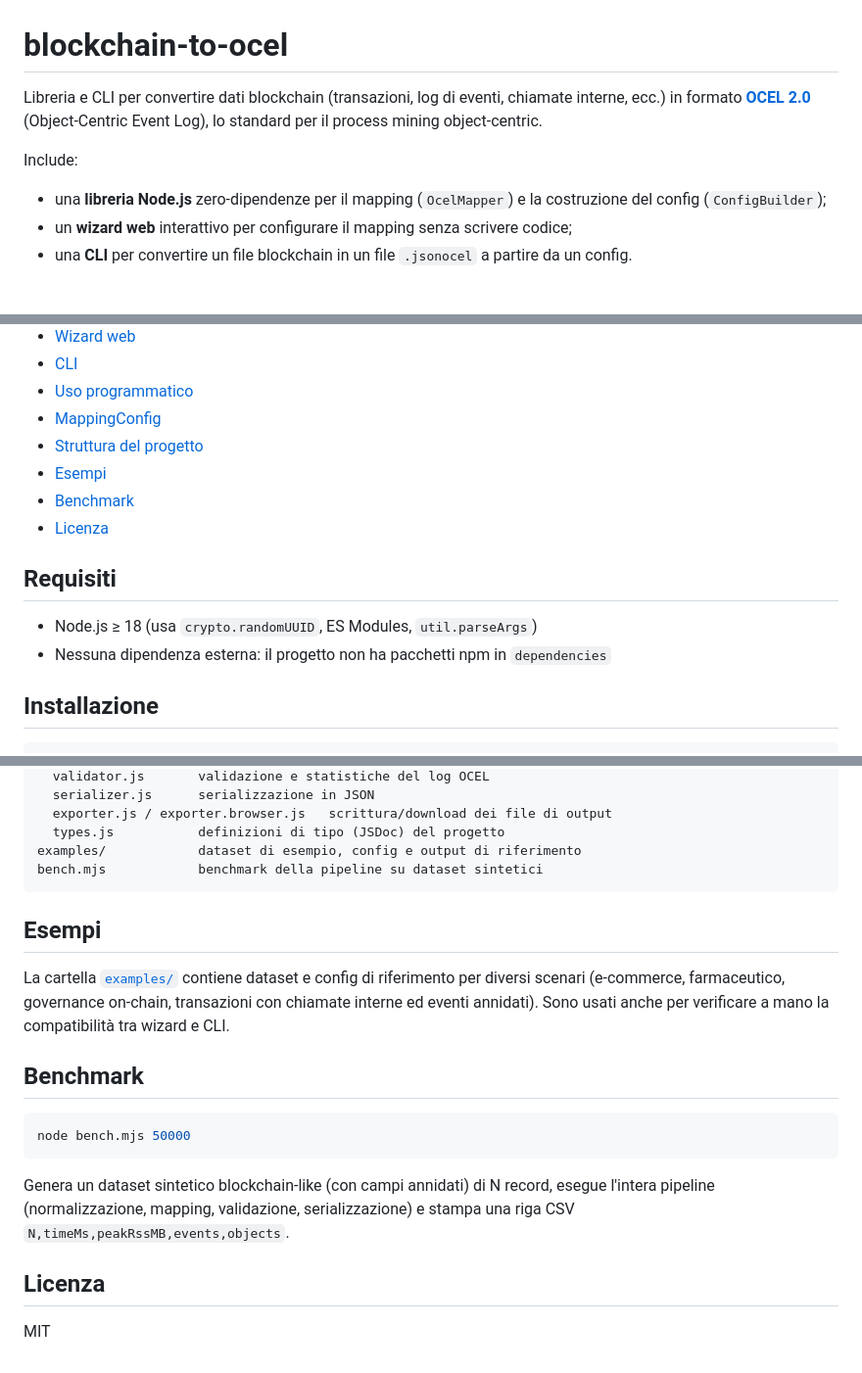
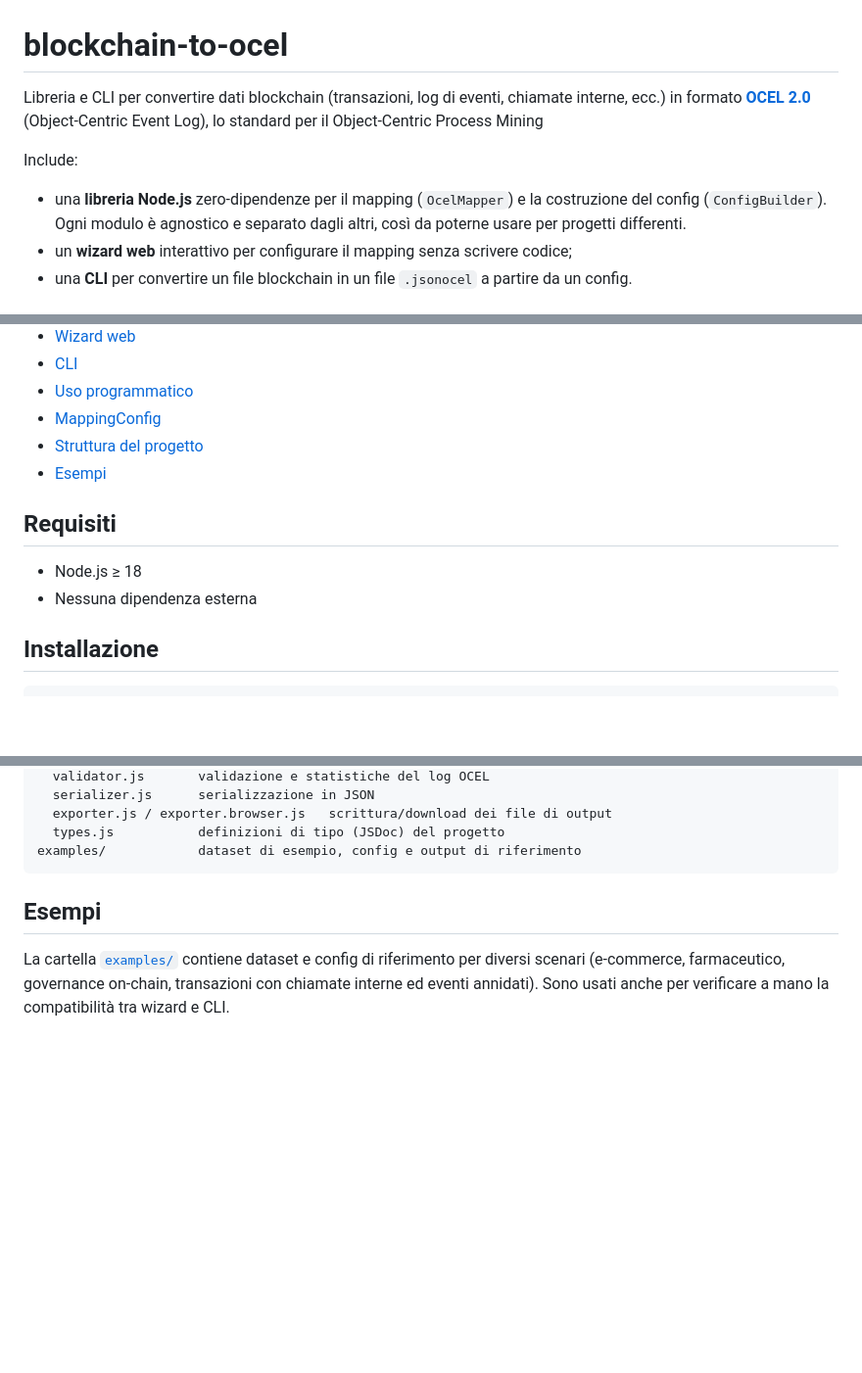
Before and after one commit to AleeB/blockchain-to-ocel, a Markdown page: README.md, 3 parts joined by grey strips. Shown at 98% size. Rendered like a GitHub page; blank space fills up the shorter version.

````diff
--- a/README.md
+++ b/README.md
@@ -1,9 +1,9 @@
 # blockchain-to-ocel
 
-Libreria e CLI per convertire dati blockchain (transazioni, log di eventi, chiamate interne, ecc.) in formato **[OCEL 2.0](https://www.ocel-standard.org/)** (Object-Centric Event Log), lo standard per il process mining object-centric.
+Libreria e CLI per convertire dati blockchain (transazioni, log di eventi, chiamate interne, ecc.) in formato **[OCEL 2.0](https://www.ocel-standard.org/)** (Object-Centric Event Log), lo standard per il Object-Centric Process Mining
 
 Include:
-- una **libreria Node.js** zero-dipendenze per il mapping (`OcelMapper`) e la costruzione del config (`ConfigBuilder`);
+- una **libreria Node.js** zero-dipendenze per il mapping (`OcelMapper`) e la costruzione del config (`ConfigBuilder`). Ogni modulo è agnostico e separato dagli altri, così da poterne usare per progetti differenti.
 - un **wizard web** interattivo per configurare il mapping senza scrivere codice;
 - una **CLI** per convertire un file blockchain in un file `.jsonocel` a partire da un config.
 
@@ -16,13 +16,11 @@ Include:
 - [MappingConfig](#mappingconfig)
 - [Struttura del progetto](#struttura-del-progetto)
 - [Esempi](#esempi)
-- [Benchmark](#benchmark)
-- [Licenza](#licenza)
 
 ## Requisiti
 
-- Node.js ≥ 18 (usa `crypto.randomUUID`, ES Modules, `util.parseArgs`)
-- Nessuna dipendenza esterna: il progetto non ha pacchetti npm in `dependencies`
+- Node.js ≥ 18
+- Nessuna dipendenza esterna
 
 ## Installazione
 
@@ -147,21 +146,8 @@ src/
   exporter.js / exporter.browser.js   scrittura/download dei file di output
   types.js           definizioni di tipo (JSDoc) del progetto
 examples/            dataset di esempio, config e output di riferimento
-bench.mjs            benchmark della pipeline su dataset sintetici
 ```
 
 ## Esempi
 
 La cartella [`examples/`](examples/) contiene dataset e config di riferimento per diversi scenari (e-commerce, farmaceutico, governance on-chain, transazioni con chiamate interne ed eventi annidati). Sono usati anche per verificare a mano la compatibilità tra wizard e CLI.
-
-## Benchmark
-
-```bash
-node bench.mjs 50000
-```
-
-Genera un dataset sintetico blockchain-like (con campi annidati) di N record, esegue l'intera pipeline (normalizzazione, mapping, validazione, serializzazione) e stampa una riga CSV `N,timeMs,peakRssMB,events,objects`.
-
-## Licenza
-
-MIT
````
Also changed, not shown: other parts of README.md (+3 -2 lines).
